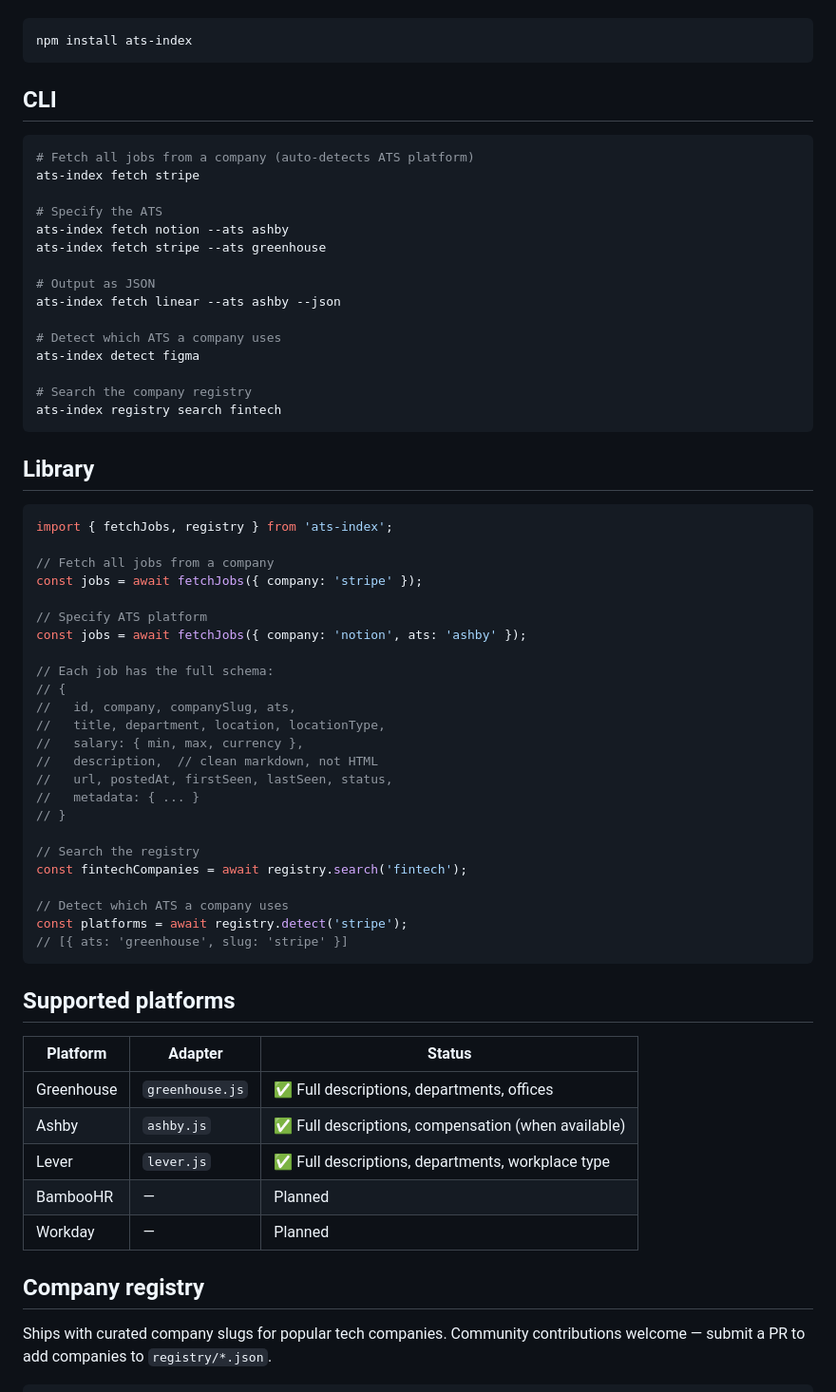
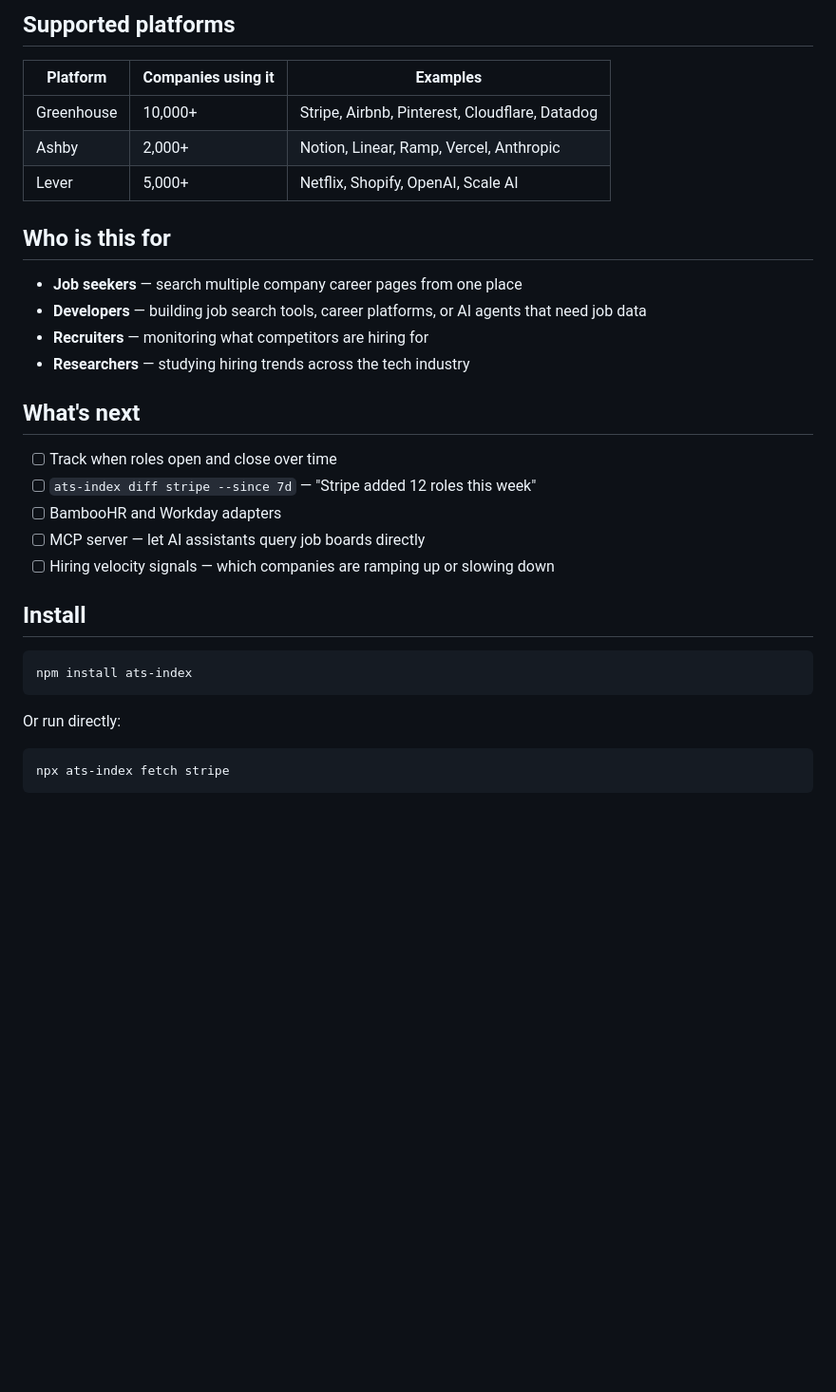
Before and after one commit to prPMDev/jd-intel, a Markdown page: README.md, the part around one of its changes. Shown at 95% size. Drawn GitHub-style; blank space fills up the shorter version.

````diff
--- a/README.md
+++ b/README.md
@@ -22,68 +83,35 @@ Or install:
+## Supported platforms
+
+| Platform | Companies using it | Examples |
+|----------|-------------------|----------|
+| Greenhouse | 10,000+ | Stripe, Airbnb, Pinterest, Cloudflare, Datadog |
+| Ashby | 2,000+ | Notion, Linear, Ramp, Vercel, Anthropic |
+| Lever | 5,000+ | Netflix, Shopify, OpenAI, Scale AI |
+
+## Who is this for
+
+- **Job seekers** — search multiple company career pages from one place
+- **Developers** — building job search tools, career platforms, or AI agents that need job data
+- **Recruiters** — monitoring what competitors are hiring for
+- **Researchers** — studying hiring trends across the tech industry
+
+## What's next
+
+- [ ] Track when roles open and close over time
+- [ ] `ats-index diff stripe --since 7d` — "Stripe added 12 roles this week"
+- [ ] BambooHR and Workday adapters
+- [ ] MCP server — let AI assistants query job boards directly
+- [ ] Hiring velocity signals — which companies are ramping up or slowing down
+
+## Install
 
 ```bash
 npm install ats-index
 ```
 
-## CLI
+Or run directly:
 
 ```bash
-# Fetch all jobs from a company (auto-detects ATS platform)
-ats-index fetch stripe
-
-# Specify the ATS
-ats-index fetch notion --ats ashby
-ats-index fetch stripe --ats greenhouse
-
-# Output as JSON
-ats-index fetch linear --ats ashby --json
-
-# Detect which ATS a company uses
-ats-index detect figma
-
-# Search the company registry
-ats-index registry search fintech
+npx ats-index fetch stripe
 ```
 
-## Library
-
-```js
-import { fetchJobs, registry } from 'ats-index';
-
-// Fetch all jobs from a company
-const jobs = await fetchJobs({ company: 'stripe' });
-
-// Specify ATS platform
-const jobs = await fetchJobs({ company: 'notion', ats: 'ashby' });
-
-// Each job has the full schema:
-// {
-//   id, company, companySlug, ats,
-//   title, department, location, locationType,
-//   salary: { min, max, currency },
-//   description,  // clean markdown, not HTML
-//   url, postedAt, firstSeen, lastSeen, status,
-//   metadata: { ... }
-// }
-
-// Search the registry
-const fintechCompanies = await registry.search('fintech');
-
-// Detect which ATS a company uses
-const platforms = await registry.detect('stripe');
-// [{ ats: 'greenhouse', slug: 'stripe' }]
-```
-
-## Supported platforms
-
-| Platform | Adapter | Status |
-|----------|---------|--------|
-| Greenhouse | `greenhouse.js` | ✅ Full descriptions, departments, offices |
-| Ashby | `ashby.js` | ✅ Full descriptions, compensation (when available) |
-| Lever | `lever.js` | ✅ Full descriptions, departments, workplace type |
-| BambooHR | — | Planned |
-| Workday | — | Planned |
-
-## Company registry
-
-Ships with curated company slugs for popular tech companies. Community contributions welcome — submit a PR to add companies to `registry/*.json`.
-
````
Also changed, not shown: other parts of README.md (+72 -30 lines).
